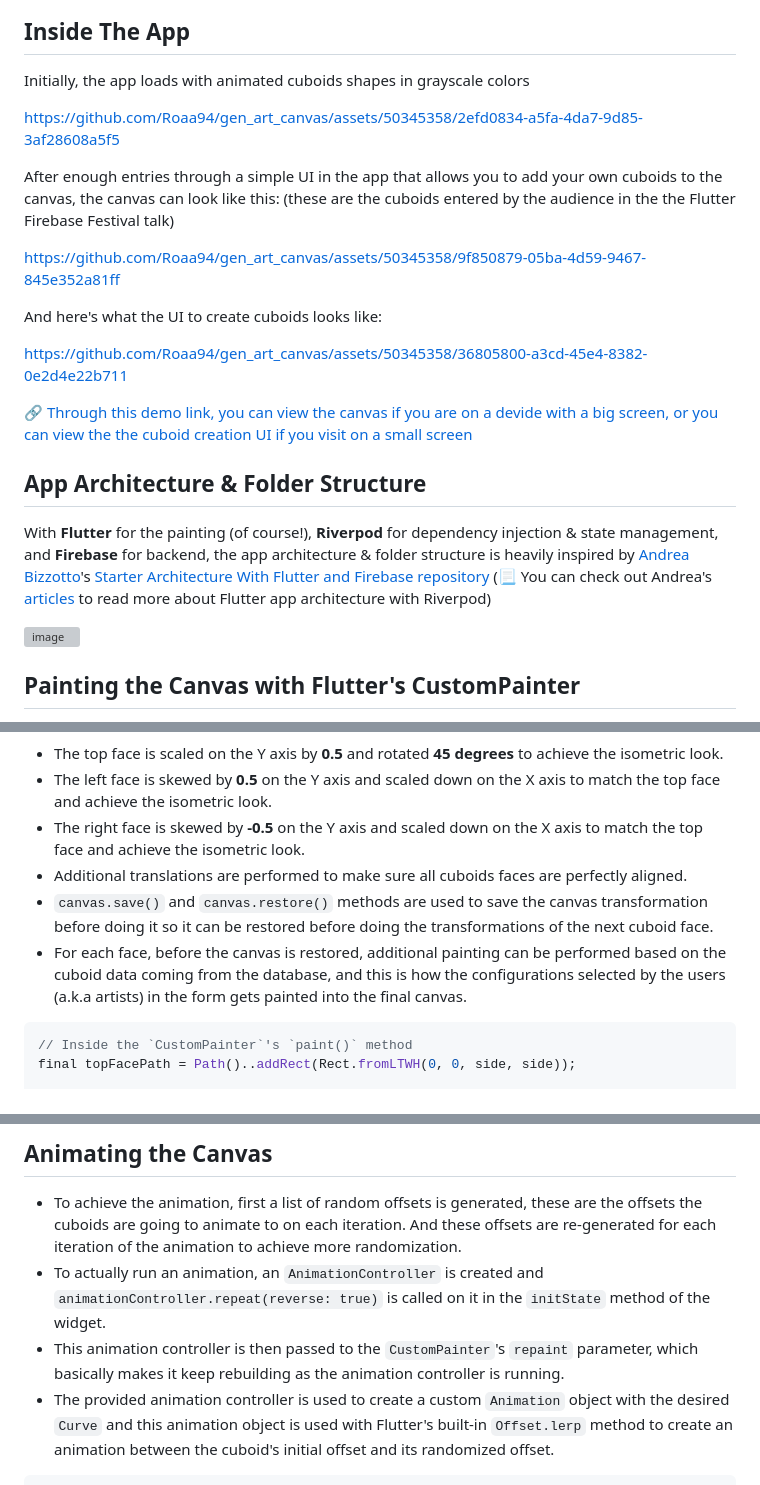
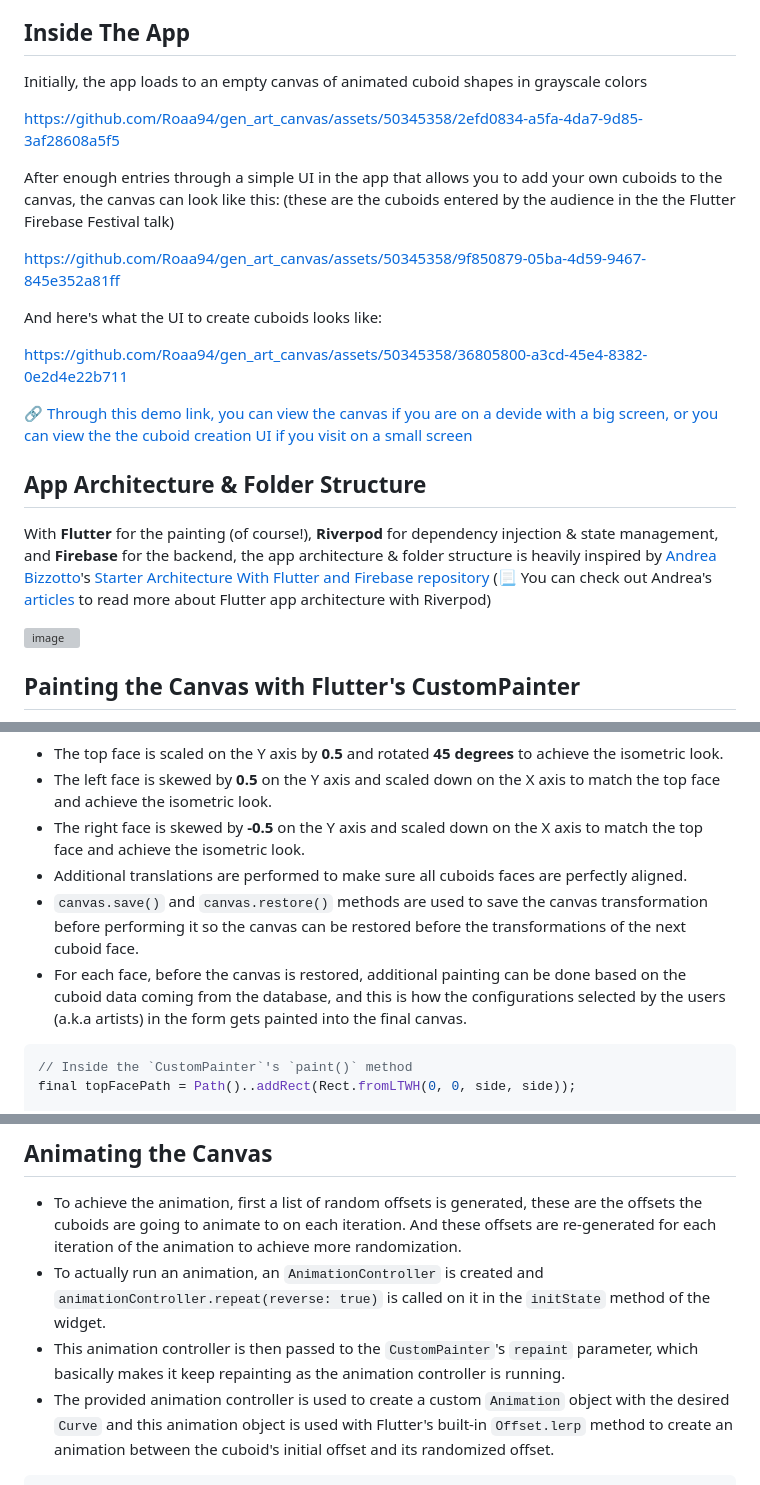
Before and after one commit to Roaa94/gen_art_canvas, a Markdown page: README.md, 3 parts joined by grey strips. Rendered like a GitHub page; grey boxes are pictures that could not be loaded.

````diff
--- a/README.md
+++ b/README.md
@@ -3,13 +3,12 @@
 Collaborative generative art canvas app built with Flutter & Firebase. It was built for a talk titled "[Real-time Animated Generative Art with Flutter & Firebase](https://f3.events/speakers/2f098344-5408-4cb7-8a70-ac2f0058d21f/)" given at the [Flutter Firebase Festival 2023](https://f3.events/)
 
 ## Inside The App
-Initially, the app loads with animated cuboids shapes in grayscale colors
+Initially, the app loads to an empty canvas of  animated cuboid shapes in grayscale colors
 
 https://github.com/Roaa94/gen_art_canvas/assets/50345358/2efd0834-a5fa-4da7-9d85-3af28608a5f5
 
 After enough entries through a simple UI in the app that allows you to add your own cuboids to the canvas, the canvas can look like this:
 (these are the cuboids entered by the audience in the the Flutter Firebase Festival talk)
-
 
 https://github.com/Roaa94/gen_art_canvas/assets/50345358/9f850879-05ba-4d59-9467-845e352a81ff
 
@@ -20,7 +19,7 @@ https://github.com/Roaa94/gen_art_canvas/assets/50345358/36805800-a3cd-45e4-8382
 🔗 [Through this demo link, you can view the canvas if you are on a devide with a big screen, or you can view the the cuboid creation UI if you visit on a small screen](https://genart-canvas.roaakdm.com/)
 
 ## App Architecture & Folder Structure
-With **Flutter** for the painting (of course!), **Riverpod** for dependency injection & state management, and **Firebase** for backend, the app architecture & folder structure is heavily inspired by [Andrea Bizzotto](https://twitter.com/biz84)'s [Starter Architecture With Flutter and Firebase repository](https://github.com/bizz84/starter_architecture_flutter_firebase) (📃 You can check out Andrea's [articles](https://codewithandrea.com/articles/flutter-app-architecture-riverpod-introduction/) to read more about Flutter app architecture with Riverpod)
+With **Flutter** for the painting (of course!), **Riverpod** for dependency injection & state management, and **Firebase** for the backend, the app architecture & folder structure is heavily inspired by [Andrea Bizzotto](https://twitter.com/biz84)'s [Starter Architecture With Flutter and Firebase repository](https://github.com/bizz84/starter_architecture_flutter_firebase) (📃 You can check out Andrea's [articles](https://codewithandrea.com/articles/flutter-app-architecture-riverpod-introduction/) to read more about Flutter app architecture with Riverpod)
 
 <img width="1356" alt="image" src="https://github.com/Roaa94/gen_art_canvas/assets/50345358/2f9bd547-b897-4686-93f4-0d44e666b0f8">
 
@@ -31,8 +30,8 @@ For each cuboid shape, each face is painted as a regular rectangle using `Rect.f
 * The left face is skewed by **0.5** on the Y axis and scaled down on the X axis to match the top face and achieve the isometric look.
 * The right face is skewed by **-0.5** on the Y axis and scaled down on the X axis to match the top face and achieve the isometric look.
 * Additional translations are performed to make sure all cuboids faces are perfectly aligned.
-* `canvas.save()` and `canvas.restore()` methods are used to save the canvas transformation before doing it so it can be restored before doing the transformations of the next cuboid face.
-* For each face, before the canvas is restored, additional painting can be performed based on the cuboid data coming from the database, and this is how the configurations selected by the users (a.k.a artists) in the form gets painted into the final canvas.
+* `canvas.save()` and `canvas.restore()` methods are used to save the canvas transformation before performing it so the canvas can be restored before the transformations of the next cuboid face.
+* For each face, before the canvas is restored, additional painting can be done based on the cuboid data coming from the database, and this is how the configurations selected by the users (a.k.a artists) in the form gets painted into the final canvas.
 
 ```dart
 // Inside the `CustomPainter`'s `paint()` method
@@ -74,7 +73,7 @@ canvas.restore();
 
 * To achieve the animation, first a list of random offsets is generated, these are the offsets the cuboids are going to animate to on each iteration. And these offsets are re-generated for each iteration of the animation to achieve more randomization.
 * To actually run an animation, an `AnimationController` is created and `animationController.repeat(reverse: true)` is called on it in the `initState` method of the widget.
-* This animation controller is then passed to the `CustomPainter`'s `repaint` parameter, which basically makes it keep rebuilding as the animation controller is running.
+* This animation controller is then passed to the `CustomPainter`'s `repaint` parameter, which basically makes it keep repainting as the animation controller is running.
 * The provided animation controller is used to create a custom `Animation` object with the desired `Curve` and this animation object is used with Flutter's built-in `Offset.lerp` method to create an animation between the cuboid's initial offset and its randomized offset.
 
 ```dart
````
